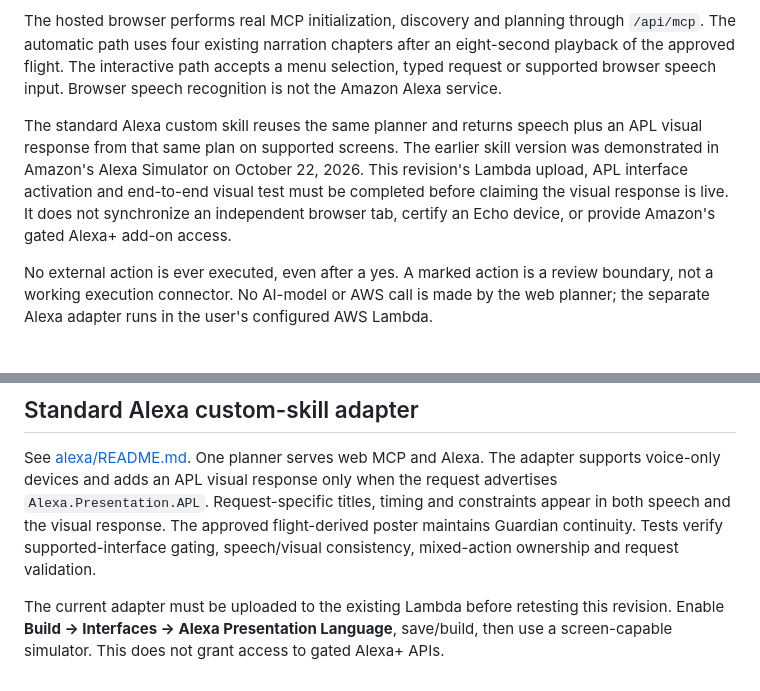
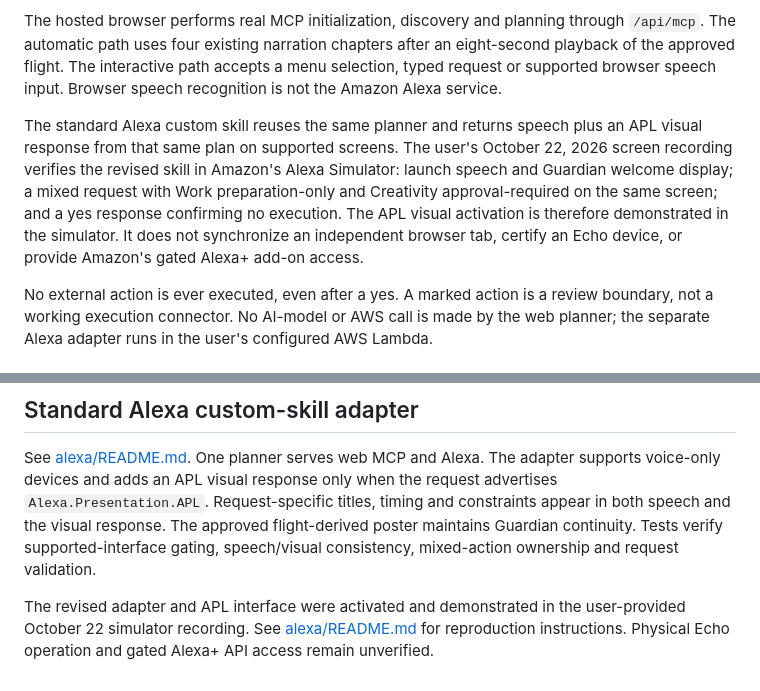
Before and after one commit to kingstvieee/staarwaardd-guardian-amazon-demo, a Markdown page: README.md, 2 parts joined by grey strips. GitHub-like rendering.

```diff
--- a/README.md
+++ b/README.md
@@ -27,7 +27,7 @@ The shared planner uses structured rules, not a language-model call. It preserve
 
 The hosted browser performs real MCP initialization, discovery and planning through `/api/mcp`. The automatic path uses four existing narration chapters after an eight-second playback of the approved flight. The interactive path accepts a menu selection, typed request or supported browser speech input. Browser speech recognition is not the Amazon Alexa service.
 
-The standard Alexa custom skill reuses the same planner and returns speech plus an APL visual response from that same plan on supported screens. The earlier skill version was demonstrated in Amazon's Alexa Simulator on October 22, 2026. This revision's Lambda upload, APL interface activation and end-to-end visual test must be completed before claiming the visual response is live. It does not synchronize an independent browser tab, certify an Echo device, or provide Amazon's gated Alexa+ add-on access.
+The standard Alexa custom skill reuses the same planner and returns speech plus an APL visual response from that same plan on supported screens. The user's October 22, 2026 screen recording verifies the revised skill in Amazon's Alexa Simulator: launch speech and Guardian welcome display; a mixed request with Work preparation-only and Creativity approval-required on the same screen; and a yes response confirming no execution. The APL visual activation is therefore demonstrated in the simulator. It does not synchronize an independent browser tab, certify an Echo device, or provide Amazon's gated Alexa+ add-on access.
 
 No external action is ever executed, even after a yes. A marked action is a review boundary, not a working execution connector. No AI-model or AWS call is made by the web planner; the separate Alexa adapter runs in the user's configured AWS Lambda.
 
@@ -85,4 +85,4 @@ Scope: seven life-planning domains are routable. STAARVERSE remains the eighth v
 
 See [alexa/README.md](alexa/README.md). One planner serves web MCP and Alexa. The adapter supports voice-only devices and adds an APL visual response only when the request advertises `Alexa.Presentation.APL`. Request-specific titles, timing and constraints appear in both speech and the visual response. The approved flight-derived poster maintains Guardian continuity. Tests verify supported-interface gating, speech/visual consistency, mixed-action ownership and request validation.
 
-The current adapter must be uploaded to the existing Lambda before retesting this revision. Enable **Build → Interfaces → Alexa Presentation Language**, save/build, then use a screen-capable simulator. This does not grant access to gated Alexa+ APIs.
+The revised adapter and APL interface were activated and demonstrated in the user-provided October 22 simulator recording. See [alexa/README.md](alexa/README.md) for reproduction instructions. Physical Echo operation and gated Alexa+ API access remain unverified.
```
Also changed, not shown: alexa/README.md (+1 -1 lines).
